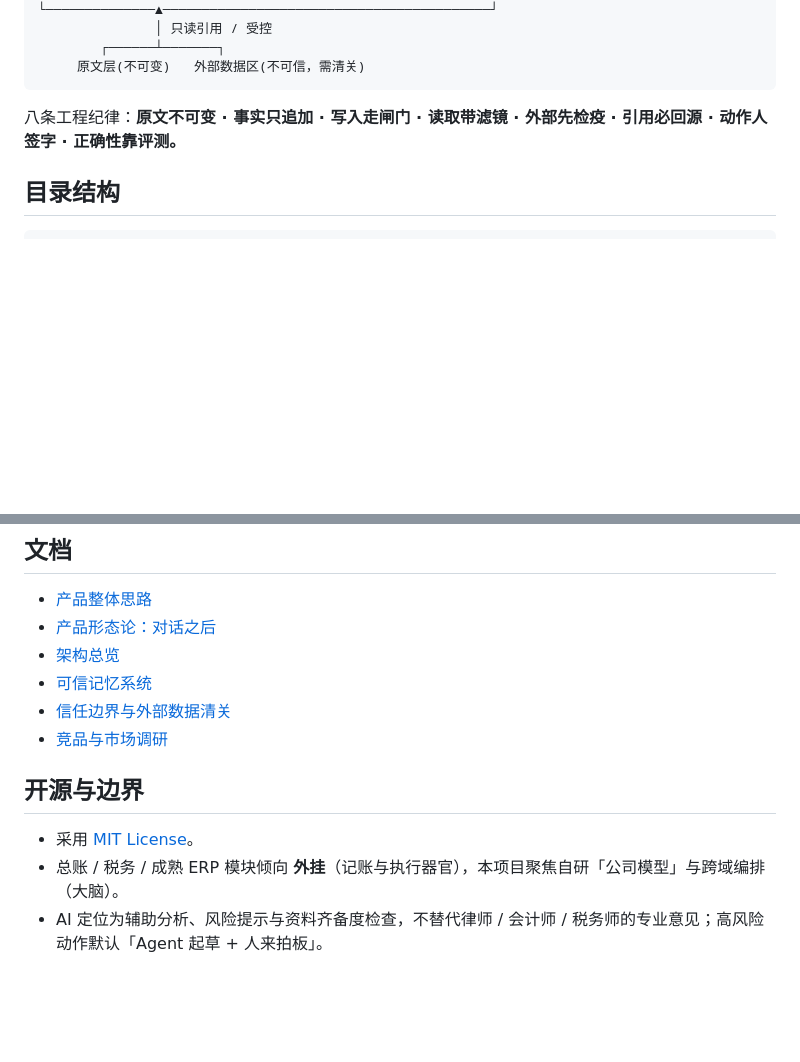
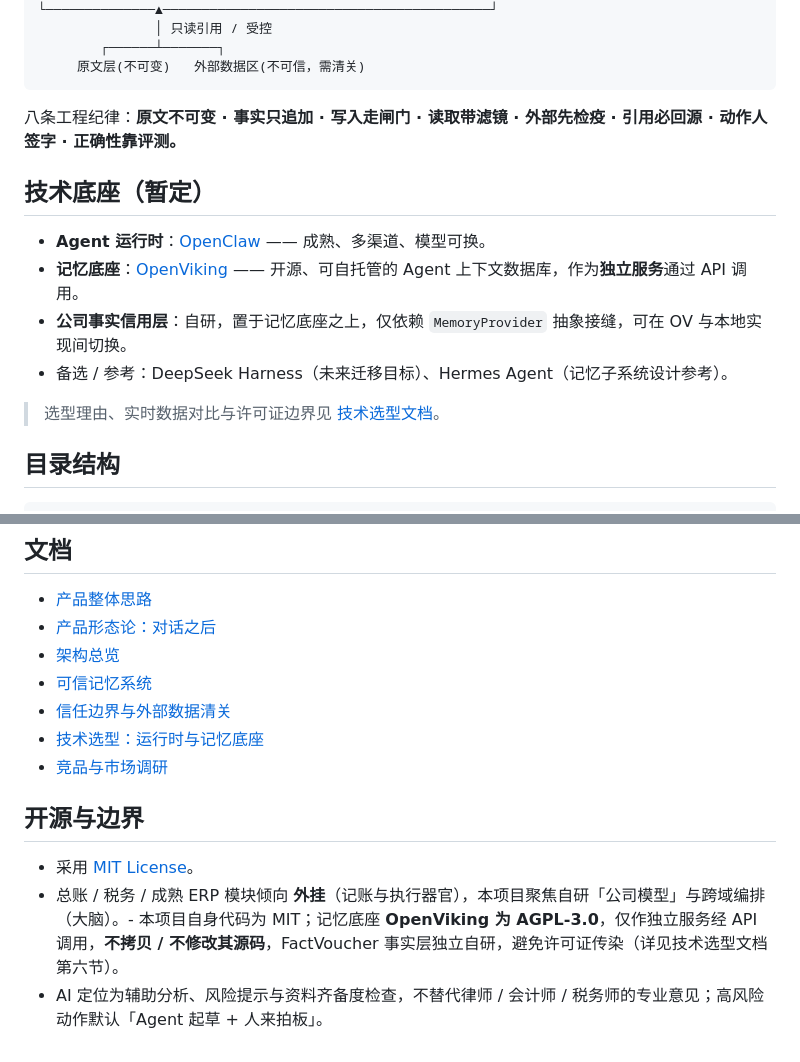
Before and after one commit to Jackiey92/startup-ai-manager, a Markdown page: README.md, 2 parts joined by grey strips. Rendered like a GitHub page; blank space fills up the shorter version.

Commit message:
docs: 暂定技术选型——OpenClaw 运行时 + OpenViking 记忆服务 + 自研公司事实层
- 新增 architecture/04：候选实时数据对比、选型理由、MemoryProvider 接缝、AGPL-3.0 合规边界
- README：新增技术底座小节、文档链接、OV 协议边界说明

````diff
--- a/README.md
+++ b/README.md
@@ -45,6 +45,15 @@ Startup Harness 不是在传统 ERP 上加一个聊天框，也不是又一个
 
 八条工程纪律：**原文不可变 · 事实只追加 · 写入走闸门 · 读取带滤镜 · 外部先检疫 · 引用必回源 · 动作人签字 · 正确性靠评测。**
 
+## 技术底座（暂定）
+
+- **Agent 运行时**：[OpenClaw](https://github.com/openclaw/openclaw) —— 成熟、多渠道、模型可换。
+- **记忆底座**：[OpenViking](https://github.com/volcengine/OpenViking) —— 开源、可自托管的 Agent 上下文数据库，作为**独立服务**通过 API 调用。
+- **公司事实信用层**：自研，置于记忆底座之上，仅依赖 `MemoryProvider` 抽象接缝，可在 OV 与本地实现间切换。
+- 备选 / 参考：DeepSeek Harness（未来迁移目标）、Hermes Agent（记忆子系统设计参考）。
+
+> 选型理由、实时数据对比与许可证边界见 [技术选型文档](./docs/architecture/04-runtime-and-memory-choice.md)。
+
 ## 目录结构
 
 ```
@@ -74,10 +83,11 @@ Startup Harness 不是在传统 ERP 上加一个聊天框，也不是又一个
 - [架构总览](./docs/architecture/01-system-architecture.md)
 - [可信记忆系统](./docs/architecture/02-memory-system.md)
 - [信任边界与外部数据清关](./docs/architecture/03-trust-boundary.md)
+- [技术选型：运行时与记忆底座](./docs/architecture/04-runtime-and-memory-choice.md)
 - [竞品与市场调研](./docs/research/01-competitive-landscape.md)
 
 ## 开源与边界
 
 - 采用 [MIT License](./LICENSE)。
-- 总账 / 税务 / 成熟 ERP 模块倾向 **外挂**（记账与执行器官），本项目聚焦自研「公司模型」与跨域编排（大脑）。
+- 总账 / 税务 / 成熟 ERP 模块倾向 **外挂**（记账与执行器官），本项目聚焦自研「公司模型」与跨域编排（大脑）。- 本项目自身代码为 MIT；记忆底座 **OpenViking 为 AGPL-3.0**，仅作独立服务经 API 调用，**不拷贝 / 不修改其源码**，FactVoucher 事实层独立自研，避免许可证传染（详见技术选型文档第六节）。
 - AI 定位为辅助分析、风险提示与资料齐备度检查，不替代律师 / 会计师 / 税务师的专业意见；高风险动作默认「Agent 起草 + 人来拍板」。
````
Also changed, not shown: docs/architecture/04-runtime-and-memory-choice.md (added, +103 -0 lines).
